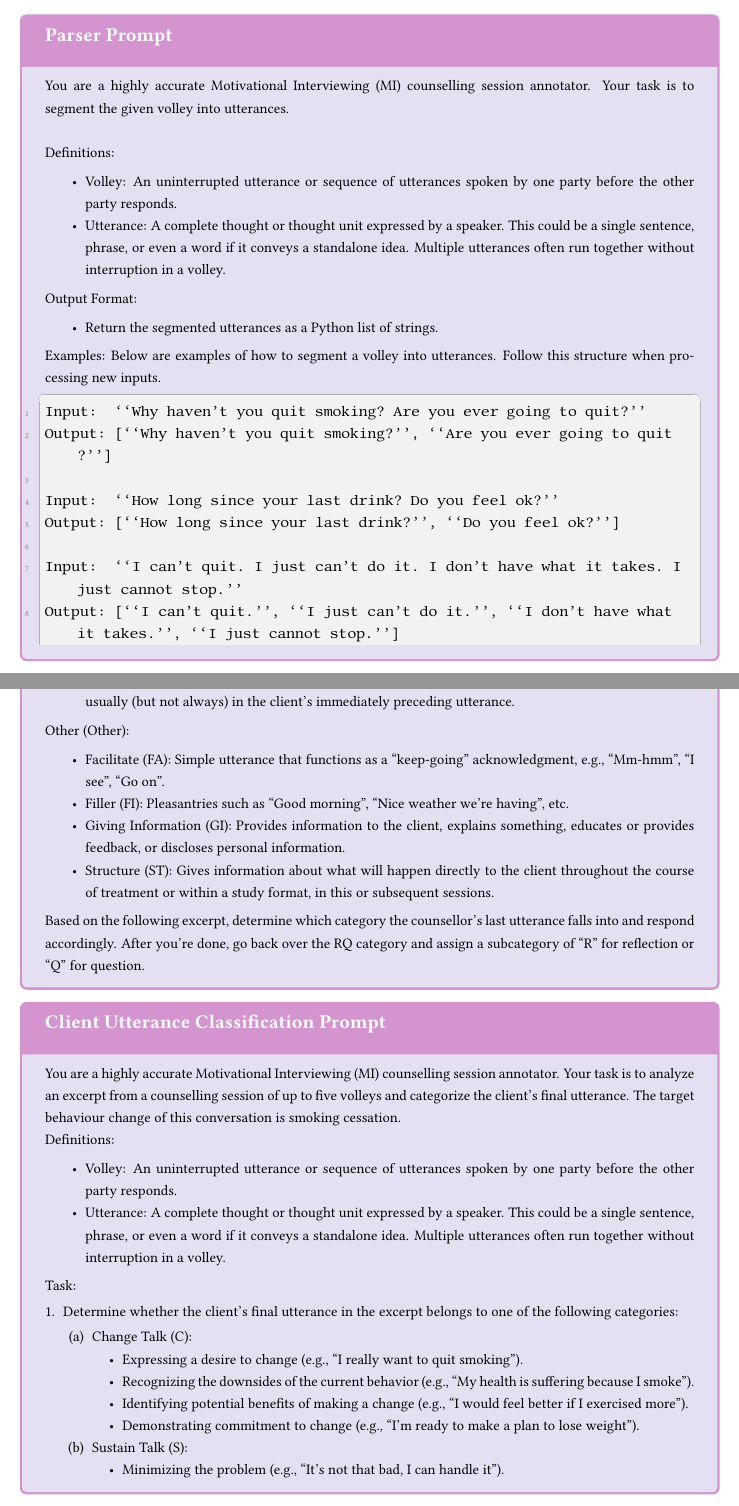
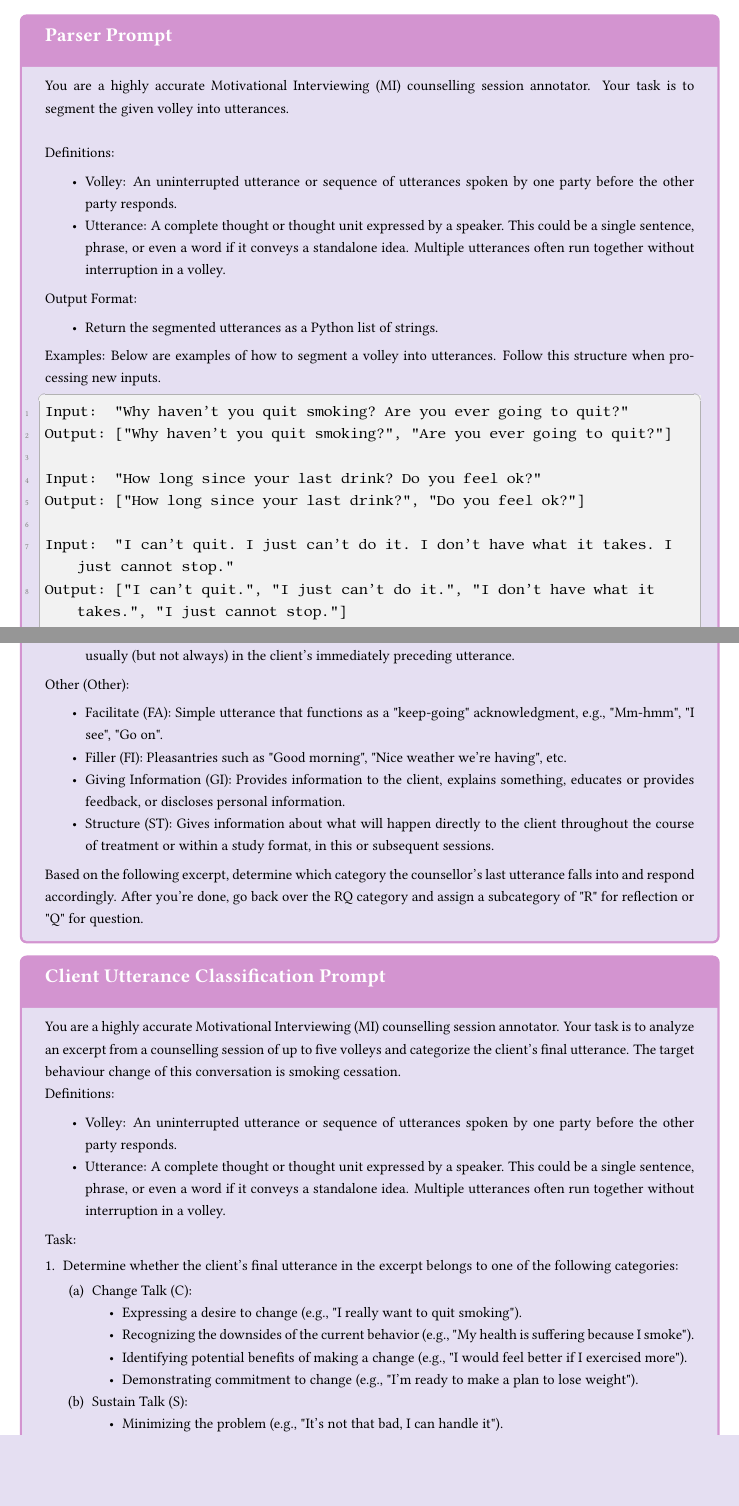
Before and after one commit to zaffnet/master-thesis, a LaTeX thesis (main.tex, which reads app-automisc.tex): two parts of pages 103 and 105 of 144, joined at a grey line, cut so that both start at the same text, the shorter picture padded with empty space. Compiled offline with pdfLaTeX.

Commit message:
Discard changes to app-automisc.tex

```diff
--- a/app-automisc.tex
+++ b/app-automisc.tex
@@ -82,17 +82,17 @@ To estimate how these reliability findings generalize to more transcripts, we co
 		backgroundcolor=\color{gray!10}
 	}
 	\begin{lstlisting}
-Input:  ``Why haven't you quit smoking? Are you ever going to quit?''
-Output: [``Why haven't you quit smoking?'', ``Are you ever going to quit?'']
+Input:  "Why haven't you quit smoking? Are you ever going to quit?"
+Output: ["Why haven't you quit smoking?", "Are you ever going to quit?"]
 
-Input:  ``How long since your last drink? Do you feel ok?''
-Output: [``How long since your last drink?'', ``Do you feel ok?'']
+Input:  "How long since your last drink? Do you feel ok?"
+Output: ["How long since your last drink?", "Do you feel ok?"]
 
-Input:  ``I can't quit. I just can't do it. I don't have what it takes. I just cannot stop.''
-Output: [``I can't quit.'', ``I just can't do it.'', ``I don't have what it takes.'', ``I just cannot stop.'']
+Input:  "I can't quit. I just can't do it. I don't have what it takes. I just cannot stop."
+Output: ["I can't quit.", "I just can't do it.", "I don't have what it takes.", "I just cannot stop."]
 
-Input:  ``I don't want to go to the bars every day. I don't want my kids to see that. I want my kids to have a better life than that.''
-Output: [``I don't want to go to the bars every day.'', ``I don't want my kids to see that.'', ``I want my kids to have a better life than that.'']
+Input:  "I don't want to go to the bars every day. I don't want my kids to see that. I want my kids to have a better life than that."
+Output: ["I don't want to go to the bars every day.", "I don't want my kids to see that.", "I want my kids to have a better life than that."]
 \end{lstlisting}
 
 \end{tcolorbox}
@@ -160,13 +160,13 @@ Output: [``I don't want to go to the bars every day.'', ``I don't want my kids t
 
 	Other (Other):
 	\begin{itemize}[itemsep=0pt, parsep=0pt]
-		\item Facilitate (FA): Simple utterance that functions as a ``keep-going'' acknowledgment, e.g., ``Mm-hmm'', ``I see'', ``Go on''.
-		\item Filler (FI): Pleasantries such as ``Good morning'', ``Nice weather we're having'', etc.
+		\item Facilitate (FA): Simple utterance that functions as a "keep-going" acknowledgment, e.g., "Mm-hmm", "I see", "Go on".
+		\item Filler (FI): Pleasantries such as "Good morning", "Nice weather we're having", etc.
 		\item Giving Information (GI): Provides information to the client, explains something, educates or provides feedback, or discloses personal information.
 		\item Structure (ST): Gives information about what will happen directly to the client throughout the course of treatment or within a study format, in this or subsequent sessions.
 	\end{itemize}
 
-	Based on the following excerpt, determine which category the counsellor's last utterance falls into and respond accordingly. After you're done, go back over the RQ category and assign a subcategory of ``R'' for reflection or ``Q'' for question.
+	Based on the following excerpt, determine which category the counsellor's last utterance falls into and respond accordingly. After you're done, go back over the RQ category and assign a subcategory of "R" for reflection or "Q" for question.
 \end{tcolorbox}
 
 
@@ -195,15 +195,13 @@ Output: [``I don't want to go to the bars every day.'', ``I don't want my kids t
 		      \begin{enumerate}[leftmargin=2em]
 			      \item Change Talk (C):
 			            \begin{itemize}[itemsep=0pt, parsep=0pt]
-				            \item Expressing a desire to change (e.g., ``I really want to quit smoking'').
-				            \item Recognizing the downsides of the current behavior (e.g., ``My health is suffering because I smoke'').
-				            \item Identifying potential benefits of making a change (e.g., ``I would feel better if I exercised more'').
-				            \item Demonstrating commitment to change (e.g., ``I'm ready to make a plan to lose weight'').
+				            \item Expressing a desire to change (e.g., "I really want to quit smoking").
+				            \item Recognizing the downsides of the current behavior (e.g., "My health is suffering because I smoke").
+				            \item Identifying potential benefits of making a change (e.g., "I would feel better if I exercised more").
+				            \item Demonstrating commitment to change (e.g., "I'm ready to make a plan to lose weight").
 			            \end{itemize}
 
 			      \item Sustain Talk (S):
 			            \begin{itemize}[itemsep=0pt, parsep=0pt]
-				            \item Minimizing the problem (e.g., ``It's not that bad, I can handle it'').
-				            \item Highlighting difficulties or challenges of change (e.g., ``I don't know if I can give up smoking'').
-				            \item Expressing doubts about the ability to change (e.g., ``I've tried to quit before and failed'').
-				            \item Focusing on the positive aspects of the current behavior (e.g., ``Smoking helps me relax'').
+				            \item Minimizing the problem (e.g., "It's not that bad, I can handle it").
+				            \item Highlighting difficulties or challenges of change (e.g., "I don't know if I can give up smoking").
```
Also changed, not shown: app-automisc.tex (10 more changed lines).
